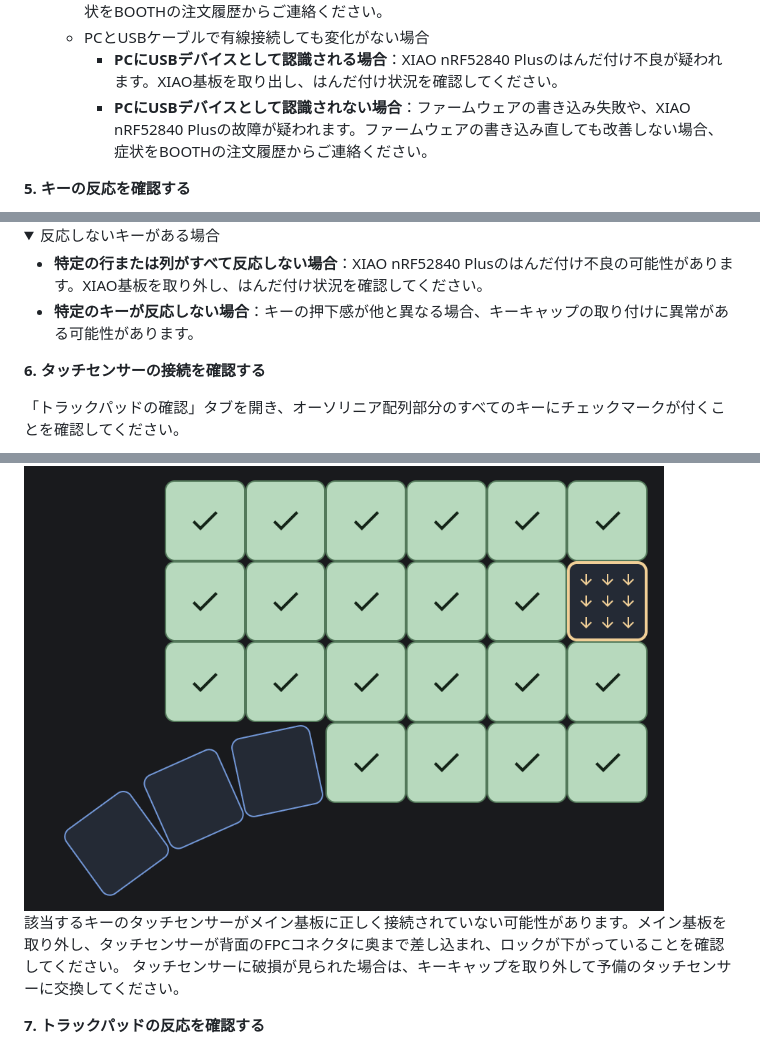
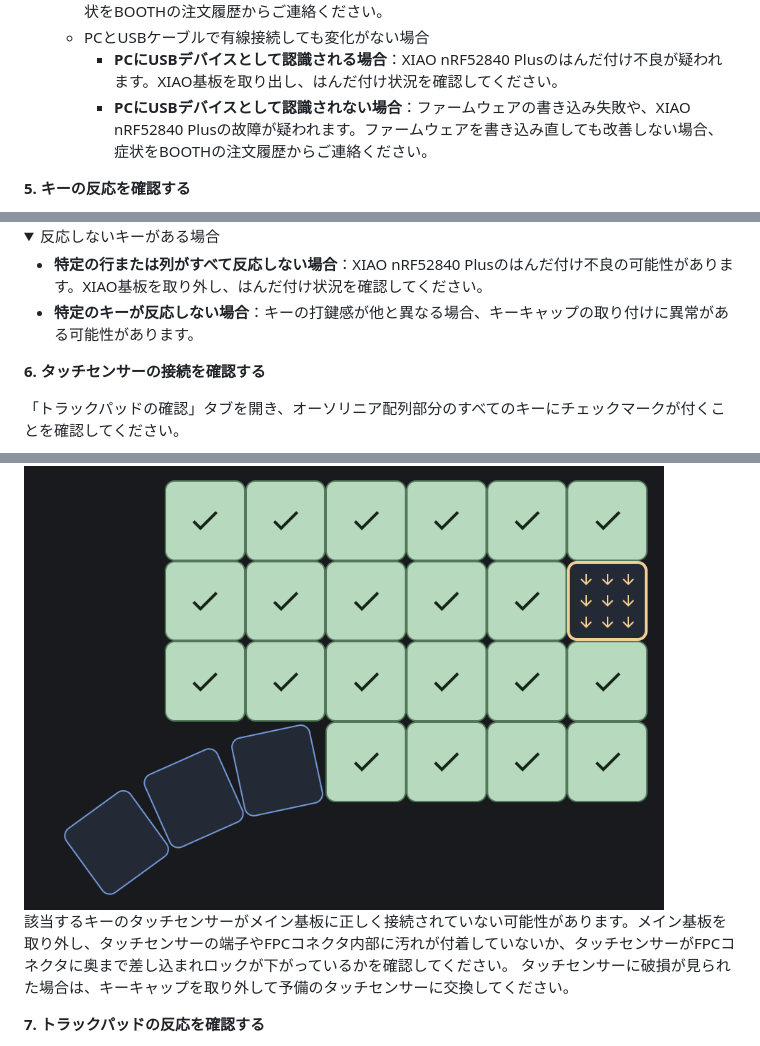
Before and after one commit to Chalan-175/LandsFall, a Markdown page: README.md, 3 parts joined by grey strips. Drawn GitHub-style; folded sections open.

```diff
--- a/README.md
+++ b/README.md
@@ -332,7 +336,7 @@ CR2032をキーボード底面側がマイナス側になる向きで1つ挿入
   - **USBケーブルを挿してPCまたはUSB充電器に接続すると点滅する場合**：電池が正しい向きに入っているか確認してください。使いかけの電池の場合は、残量が少なく起動できない場合があるため、新品の電池を試してください。改善が見られない場合は、初期不良の可能性があるため、症状をBOOTHの注文履歴からご連絡ください。
   - PCとUSBケーブルで有線接続しても変化がない場合
     - **PCにUSBデバイスとして認識される場合**：XIAO nRF52840 Plusのはんだ付け不良が疑われます。XIAO基板を取り出し、はんだ付け状況を確認してください。
-    - **PCにUSBデバイスとして認識されない場合**：ファームウェアの書き込み失敗や、XIAO nRF52840 Plusの故障が疑われます。ファームウェアの書き込み直しても改善しない場合、症状をBOOTHの注文履歴からご連絡ください。
+    - **PCにUSBデバイスとして認識されない場合**：ファームウェアの書き込み失敗や、XIAO nRF52840 Plusの故障が疑われます。ファームウェアを書き込み直しても改善しない場合、症状をBOOTHの注文履歴からご連絡ください。
 
 </details>
 
@@ -347,7 +351,7 @@ CR2032をキーボード底面側がマイナス側になる向きで1つ挿入
 <summary>反応しないキーがある場合</summary>
 
 - **特定の行または列がすべて反応しない場合**：XIAO nRF52840 Plusのはんだ付け不良の可能性があります。XIAO基板を取り外し、はんだ付け状況を確認してください。
-- **特定のキーが反応しない場合**：キーの押下感が他と異なる場合、キーキャップの取り付けに異常がある可能性があります。
+- **特定のキーが反応しない場合**：キーの打鍵感が他と異なる場合、キーキャップの取り付けに異常がある可能性があります。
 
 </details>
 
@@ -362,7 +366,7 @@ CR2032をキーボード底面側がマイナス側になる向きで1つ挿入
 
 <img src="docs/images/harbour_setuptrackpad2.png" width="640" alt="チェックマークが付かないキーがある画面">
 
-該当するキーのタッチセンサーがメイン基板に正しく接続されていない可能性があります。メイン基板を取り外し、タッチセンサーが背面のFPCコネクタに奥まで差し込まれ、ロックが下がっていることを確認してください。
+該当するキーのタッチセンサーがメイン基板に正しく接続されていない可能性があります。メイン基板を取り外し、タッチセンサーの端子やFPCコネクタ内部に汚れが付着していないか、タッチセンサーがFPCコネクタに奥まで差し込まれロックが下がっているかを確認してください。
 タッチセンサーに破損が見られた場合は、キーキャップを取り外して予備のタッチセンサーに交換してください。
 
 </details>
```
Also changed, not shown: other parts of README.md (+8 -4 lines), docs/images/xiao_boot.JPG.
